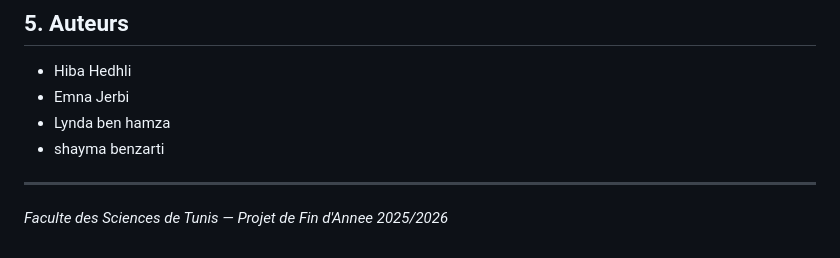
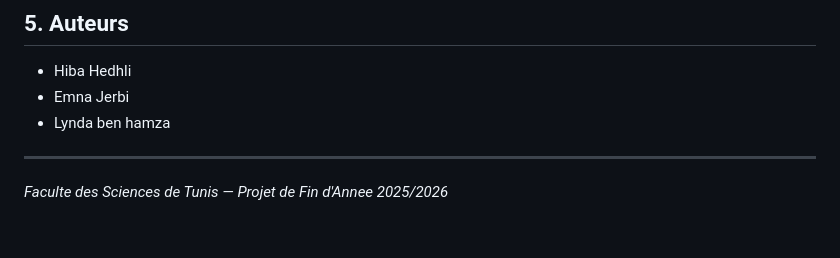
Before and after one commit to hibahedhli/dashboard_omnishop, a Markdown page: README.md, the part around the change. GitHub-like rendering.

Commit message:
Modification README.md

```diff
--- a/README.md
+++ b/README.md
@@ -175,7 +175,6 @@ Ctrl + C
 - Hiba Hedhli
 - Emna Jerbi
 - Lynda ben hamza
-- shayma benzarti
 
 ---
 
```
